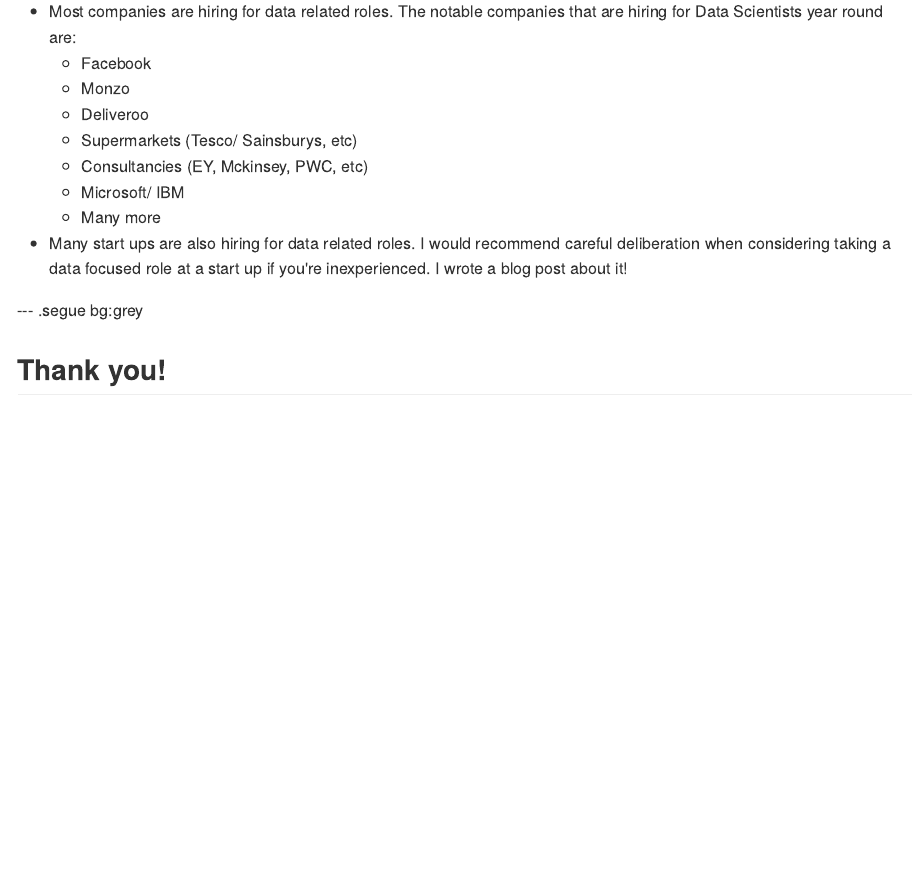
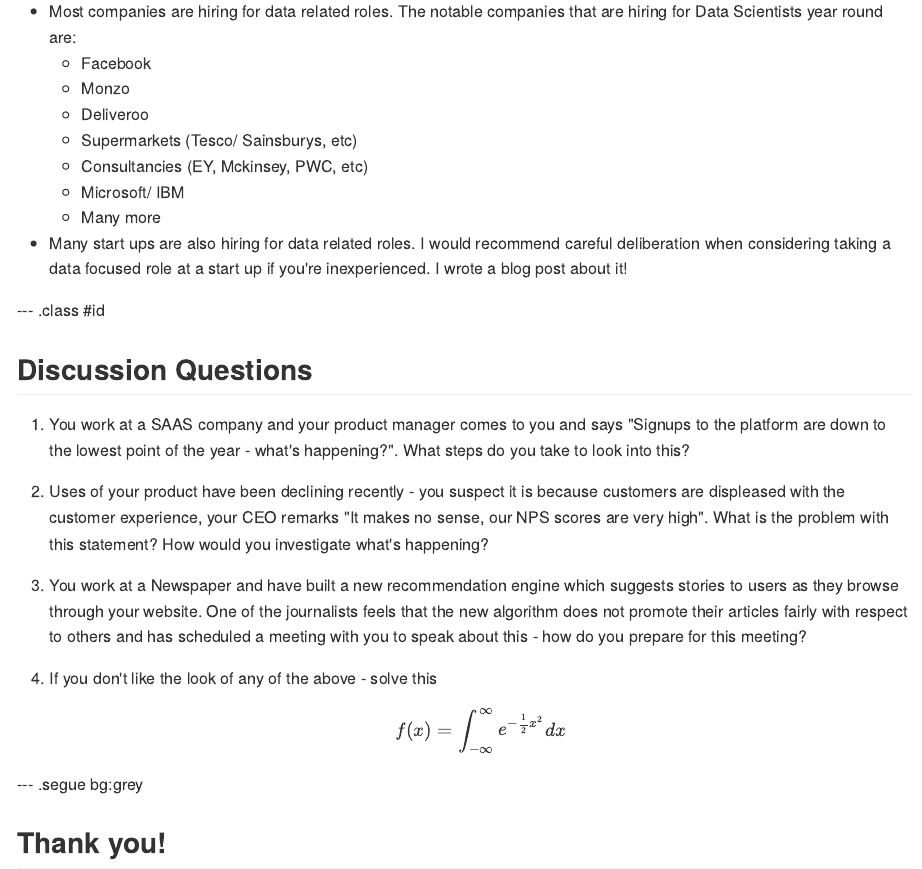
Before and after one commit to JunaidMB/intro_datacareers, an R Markdown document (index.Rmd): the page in a window 1100 px wide, from 11670 px down. The pictures show the output file index.md that the author committed with the source, drawn offline in the style of GitHub.

Commit message:
added discussion questions

```diff
--- a/index.Rmd
+++ b/index.Rmd
@@ -306,6 +306,18 @@
   - Many more
 * Many start ups are also hiring for data related roles. I would recommend careful deliberation when considering taking a data focused role at a start up if you're inexperienced. I wrote a blog post about it!
 
+--- .class #id
+
+## Discussion Questions
+
+1. You work at a SAAS company and your product manager comes to you and says "Signups to the platform are down to the lowest point of the year - what's happening?". What steps do you take to look into this?
+
+2. Uses of your product have been declining recently - you suspect it is because customers are displeased with the customer experience, your CEO remarks "It makes no sense, our NPS scores are very high". What is the problem with this statement? How would you investigate what's happening?
+
+3. You work at a Newspaper and have built a new recommendation engine which suggests stories to users as they browse through your website. One of the journalists feels that the new algorithm does not promote their articles fairly with respect to others and has scheduled a meeting with you to speak about this - how do you prepare for this meeting?
+
+4. If you don't like the look of any of the above - solve this $$ f(x) = \int_{-\infty}^{\infty} e^{-\frac{1}{2}x^2} dx $$
+
 --- .segue bg:grey
 
 ## Thank you!
```
Also changed, not shown: index.html, index.md.
